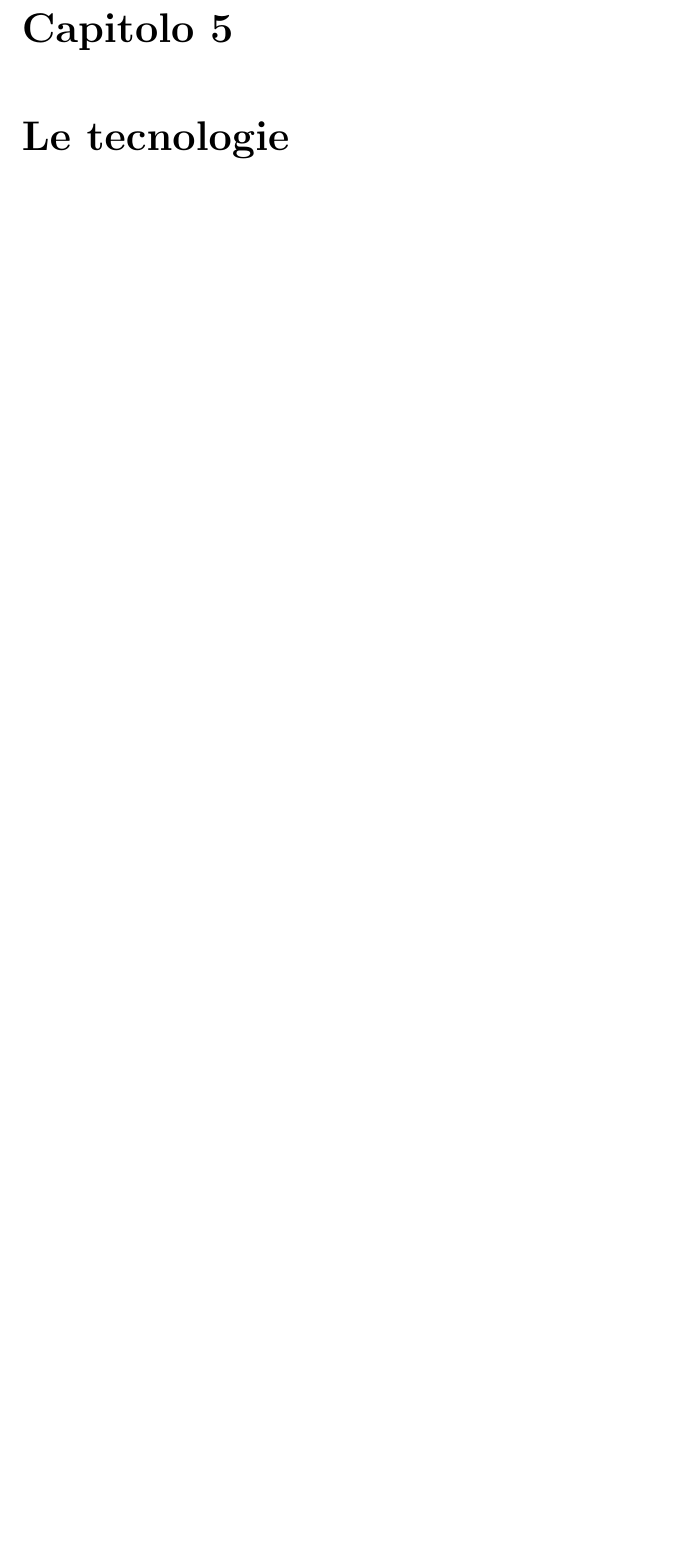
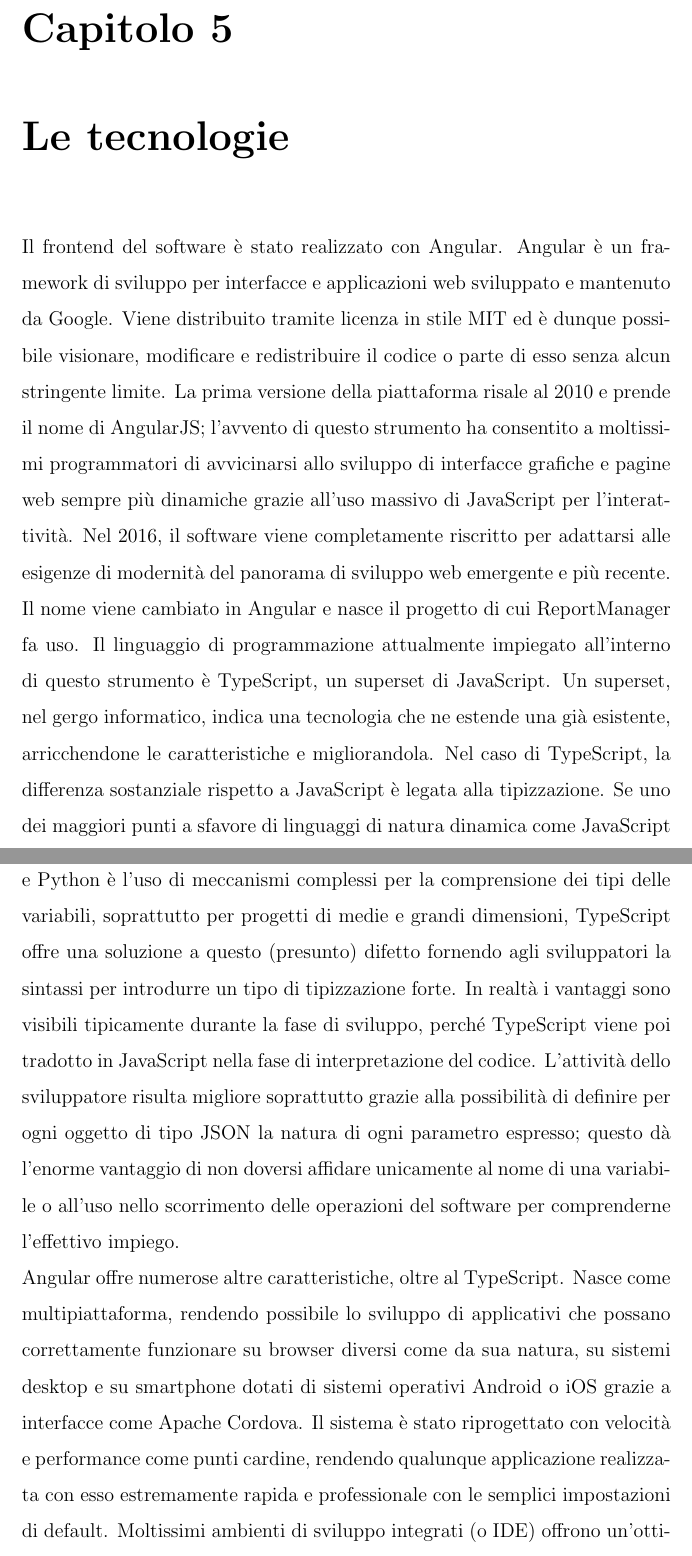
Before and after one commit to LBLucaBonetti/thesis_luca_bonetti, a LaTeX thesis (thesis.tex, which reads _chapters/5_technologies.tex): part of page 13 of 18 before the commit and two parts of pages 13 and 14 of 20 after it, the two joined at a grey line, cut so that both start at the same text, the shorter picture padded with empty space. Compiled offline with pdfLaTeX.

Commit message:
technologies: frontend and its libraries

```diff
--- a/_chapters/5_technologies.tex
+++ b/_chapters/5_technologies.tex
@@ -1 +1,25 @@
 \chapter{Le tecnologie}\label{c:technologies}
+
+Il frontend del software è stato realizzato con Angular.
+Angular è un framework di sviluppo per interfacce e applicazioni web sviluppato e mantenuto da Google.
+Viene distribuito tramite licenza in stile MIT ed è dunque possibile visionare, modificare e redistribuire il codice o parte di esso senza alcun stringente limite.
+La prima versione della piattaforma risale al 2010 e prende il nome di AngularJS; l'avvento di questo strumento ha consentito a moltissimi programmatori di avvicinarsi
+allo sviluppo di interfacce grafiche e pagine web sempre più dinamiche grazie all'uso massivo di JavaScript per l'interattività.
+Nel 2016, il software viene completamente riscritto per adattarsi alle esigenze di modernità del panorama di sviluppo web emergente e più recente.
+Il nome viene cambiato in Angular e nasce il progetto di cui ReportManager fa uso.
+Il linguaggio di programmazione attualmente impiegato all'interno di questo strumento è TypeScript, un superset di JavaScript.
+Un superset, nel gergo informatico, indica una tecnologia che ne estende una già esistente, arricchendone le caratteristiche e migliorandola.
+Nel caso di TypeScript, la differenza sostanziale rispetto a JavaScript è legata alla tipizzazione.
+Se uno dei maggiori punti a sfavore di linguaggi di natura dinamica come JavaScript e Python è l'uso di meccanismi complessi per la comprensione dei tipi delle
+variabili, soprattutto per progetti di medie e grandi dimensioni, TypeScript offre una soluzione a questo (presunto) difetto fornendo agli sviluppatori la sintassi
+per introdurre un tipo di tipizzazione forte.
+In realtà i vantaggi sono visibili tipicamente durante la fase di sviluppo, perché TypeScript viene poi tradotto in JavaScript nella fase di interpretazione del codice.
+L'attività dello sviluppatore risulta migliore soprattutto grazie alla possibilità di definire per ogni oggetto di tipo JSON la natura di ogni parametro espresso; questo
+dà l'enorme vantaggio di non doversi affidare unicamente al nome di una variabile o all'uso nello scorrimento delle operazioni del software per comprenderne l'effettivo impiego.
+\\
+Angular offre numerose altre caratteristiche, oltre al TypeScript.
+Nasce come multipiattaforma, rendendo possibile lo sviluppo di applicativi che possano correttamente funzionare su browser diversi come da sua natura, su sistemi desktop e su
+smartphone dotati di sistemi operativi Android o iOS grazie a interfacce come Apache Cordova.
+Il sistema è stato riprogettato con velocità e performance come punti cardine, rendendo qualunque applicazione realizzata con esso estremamente rapida e professionale con
+le semplici impostazioni di default.
+Moltissimi ambienti di sviluppo integrati (o IDE) offrono un'ottima compatibilità con esso e con i tool specifici che aiutano nel programmare e sfruttare al meglio le sue
```
Also changed, not shown: thesis-frn.pdf, thesis.pdf, _chapters/5_technologies.tex (15 more changed lines).
